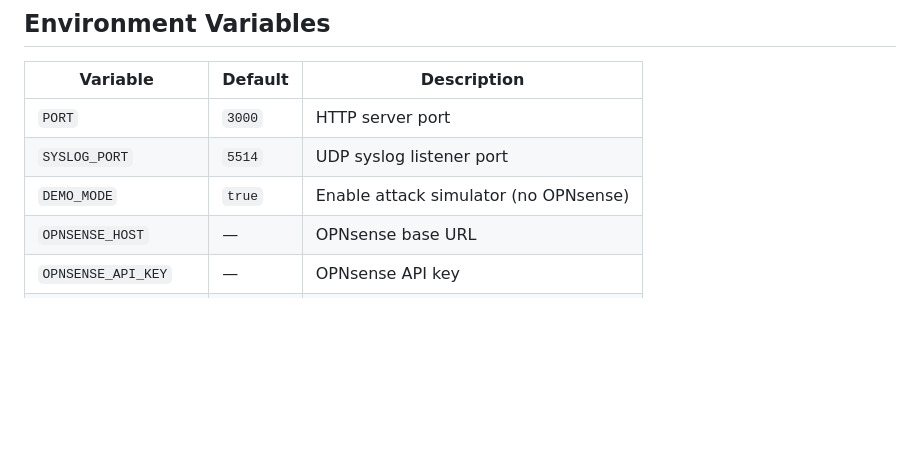
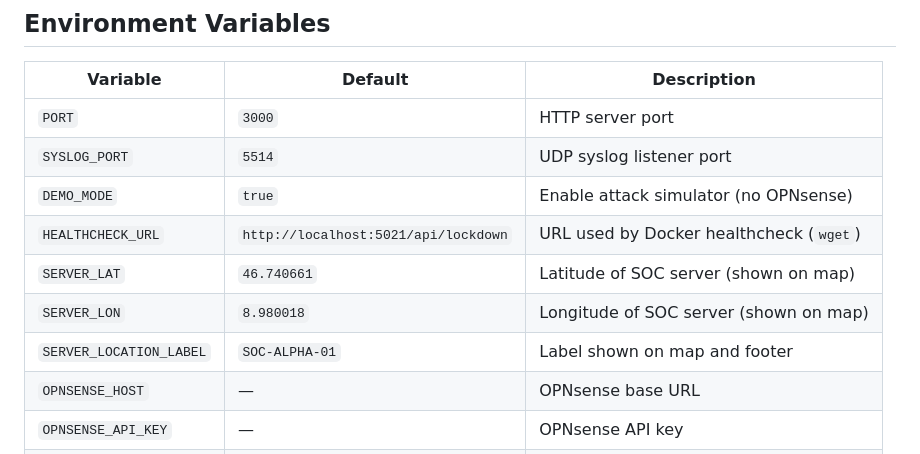
Before and after one commit to RogerBisquolm/cybersoc, a Markdown page: README.md, the part around the change. Rendered like a GitHub page; blank space fills up the shorter version.

Commit message:
add set Outsourcing Completion of README.md

```diff
--- a/README.md
+++ b/README.md
@@ -88,6 +88,10 @@ OPNSENSE_REAL_MODE=true
 | `PORT`                | `3000`      | HTTP server port                       |
 | `SYSLOG_PORT`         | `5514`      | UDP syslog listener port               |
 | `DEMO_MODE`           | `true`      | Enable attack simulator (no OPNsense)  |
+| `HEALTHCHECK_URL`     | `http://localhost:5021/api/lockdown` | URL used by Docker healthcheck (`wget`) |
+| `SERVER_LAT`          | `46.740661` | Latitude of SOC server (shown on map)  |
+| `SERVER_LON`          | `8.980018`  | Longitude of SOC server (shown on map) |
+| `SERVER_LOCATION_LABEL` | `SOC-ALPHA-01` | Label shown on map and footer    |
 | `OPNSENSE_HOST`       | —           | OPNsense base URL                      |
 | `OPNSENSE_API_KEY`    | —           | OPNsense API key                       |
 | `OPNSENSE_API_SECRET` | —           | OPNsense API secret                    |
```
